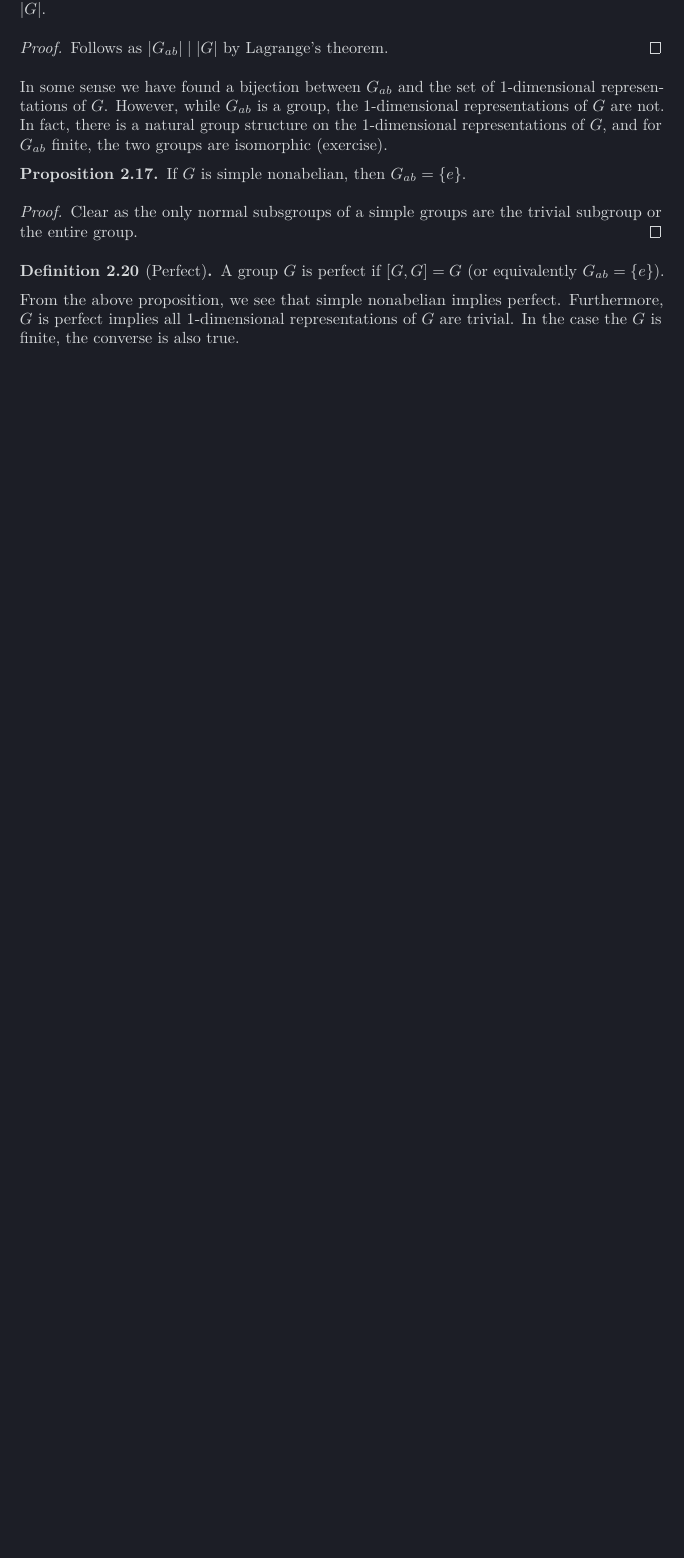
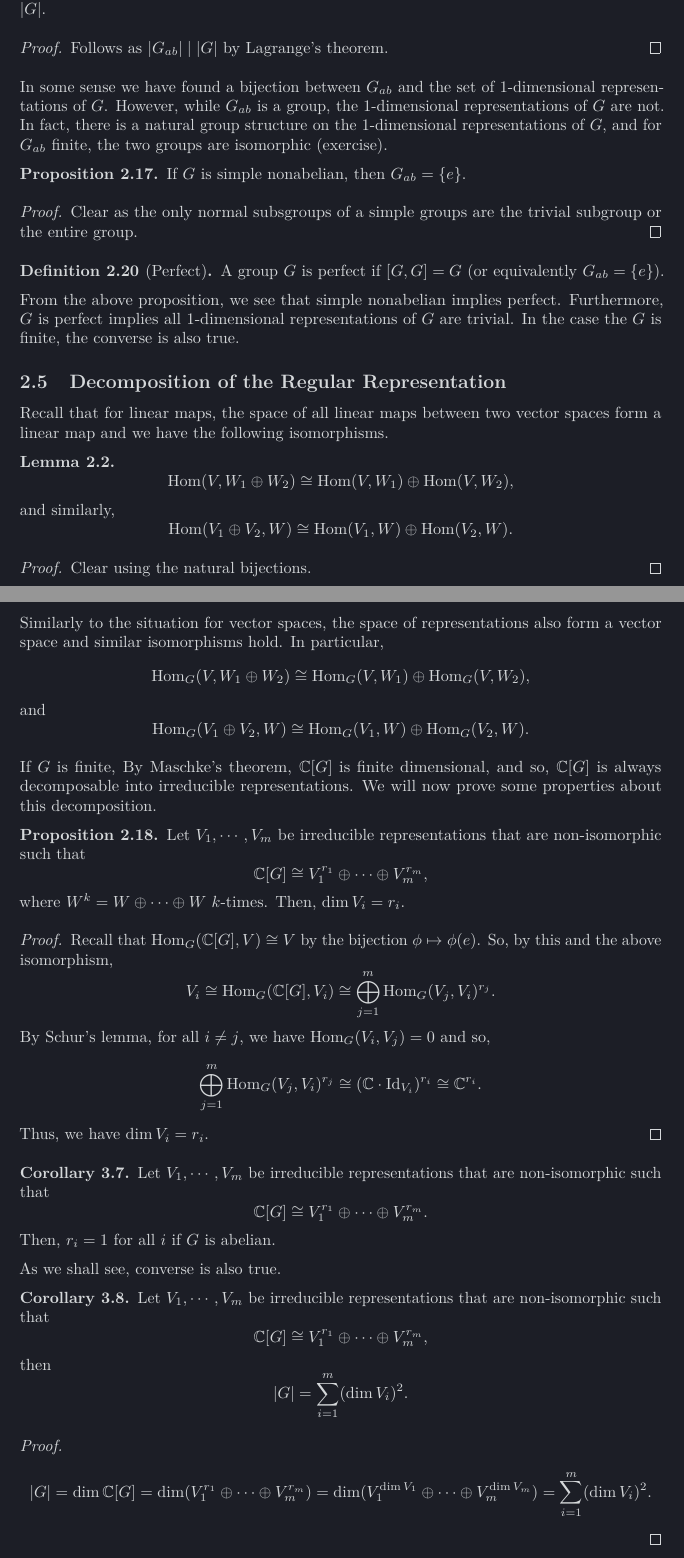
Before and after one commit to kex-y/y3_notes, a LaTeX document (Group_Representation_Theory/Group_Representation_Theory.tex): part of page 13 of 13 before the commit and two parts of pages 13 and 14 of 15 after it, the two joined at a grey line, cut so that both start at the same text, the shorter picture padded with empty space. Compiled offline with pdfLaTeX.

Commit message:
Sum of squares formula Group Representation wk4

```diff
--- a/Group_Representation_Theory/Group_Representation_Theory.tex
+++ b/Group_Representation_Theory/Group_Representation_Theory.tex
@@ -864,3 +864,68 @@ From the above proposition, we see that simple nonabelian implies perfect.
 Furthermore, \(G\) is perfect implies all 1-dimensional representations of \(G\)
 are trivial. In the case the \(G\) is finite, the converse is also true.
 
+\subsection{Decomposition of the Regular Representation}
+
+% Are we missing a section? In particular 2.14
+
+Recall that for linear maps, the space of all linear maps between two vector
+spaces form a linear map and we have the following isomorphisms.
+
+\begin{lemma}
+  \[\text{Hom}(V, W_1 \oplus W_2) \cong \text{Hom}(V, W_1) \oplus \text{Hom}(V, W_2),\]
+  and similarly,
+  \[\text{Hom}(V_1 \oplus V_2, W) \cong \text{Hom}(V_1, W) \oplus \text{Hom}(V_2, W).\]
+\end{lemma}
+\begin{proof}
+  Clear using the natural bijections.
+\end{proof}
+
+Similarly to the situation for vector spaces, the space of representations also
+form a vector space and similar isomorphisms hold. In particular,
+\[\text{Hom}_G(V, W_1 \oplus W_2) \cong \text{Hom}_G(V, W_1) \oplus \text{Hom}_G(V, W_2),\]
+and
+\[\text{Hom}_G(V_1 \oplus V_2, W) \cong \text{Hom}_G(V_1, W) \oplus \text{Hom}_G(V_2, W).\]
+
+If \(G\) is finite, By Maschke's theorem, \(\mathbb{C}[G]\) is finite dimensional,
+and so, \(\mathbb{C}[G]\) is always decomposable into irreducible representations.
+We will now prove some properties about this decomposition.
+
+\begin{proposition}
+  Let \(V_1, \cdots, V_m\) be irreducible representations that are
+  non-isomorphic such that
+  \[\mathbb{C}[G] \cong V_1^{r_1} \oplus \cdots \oplus V_m^{r_m},\]
+  where \(W^k = W \oplus \cdots \oplus W\) \(k\)-times. Then, \(\dim V_i = r_i\).
+\end{proposition}
+\begin{proof}
+  Recall that \(\text{Hom}_G(\mathbb{C}[G], V) \cong V\) by the bijection
+  \(\phi \mapsto \phi(e)\). So, by this and the above isomorphism,
+  \[V_i \cong \text{Hom}_G(\mathbb{C}[G], V_i) \cong
+    \bigoplus_{j = 1}^m \text{Hom}_G(V_j, V_i)^{r_j}.\]
+  By Schur's lemma, for all \(i \neq j\), we have \(\text{Hom}_G(V_i, V_j) = 0\)
+  and so,
+  \[\bigoplus_{j = 1}^m \text{Hom}_G(V_j, V_i)^{r_j} \cong
+    (\mathbb{C} \cdot \text{Id}_{V_i})^{r_i} \cong \mathbb{C}^{r_i}.\]
+  Thus, we have \(\dim V_i = r_i\).
+\end{proof}
+
+\begin{corollary}
+  Let \(V_1, \cdots, V_m\) be irreducible representations that are
+  non-isomorphic such that
+  \[\mathbb{C}[G] \cong V_1^{r_1} \oplus \cdots \oplus V_m^{r_m}.\]
+  Then, \(r_i = 1\) for all \(i\) if \(G\) is abelian.
+\end{corollary}
+
+As we shall see, converse is also true.
+
+\begin{corollary}
+  Let \(V_1, \cdots, V_m\) be irreducible representations that are
+  non-isomorphic such that
+  \[\mathbb{C}[G] \cong V_1^{r_1} \oplus \cdots \oplus V_m^{r_m},\]
+  then
+  \[|G| = \sum_{i = 1}^m (\dim V_i)^2.\]
+\end{corollary}
+\begin{proof}
+  \[|G| = \dim \mathbb{C}[G] = \dim (V_1^{r_1} \oplus \cdots \oplus V_m^{r_m})
+    = \dim (V_1^{\dim V_1} \oplus \cdots \oplus V_m^{\dim V_m})
+    = \sum_{i = 1}^m (\dim V_i)^2.\]
+\end{proof}
```
Also changed, not shown: Group_Representation_Theory/Group_Representation_Theory.pdf, Group_Representation_Theory/Group_Representation_Theory.tex (31 more changed lines).
